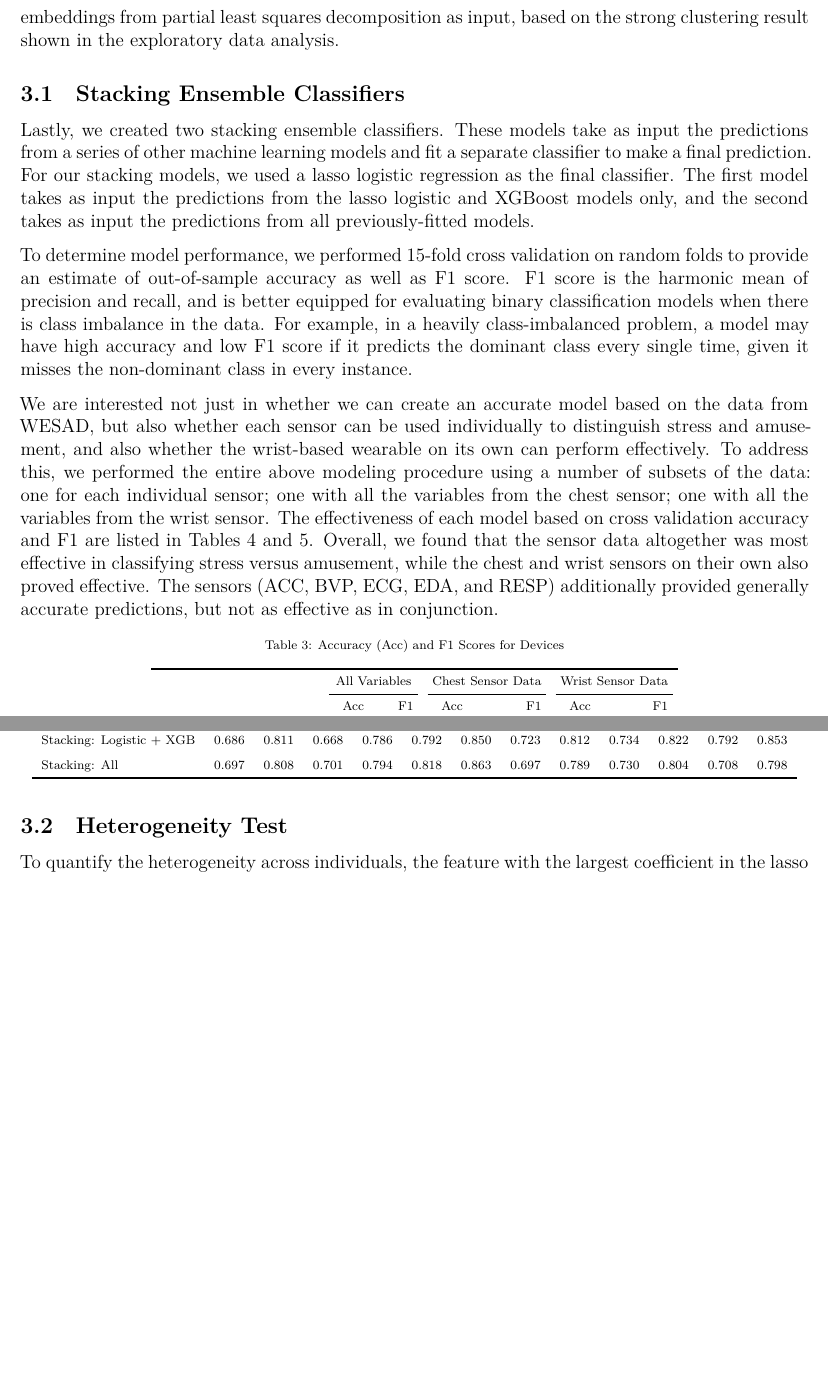
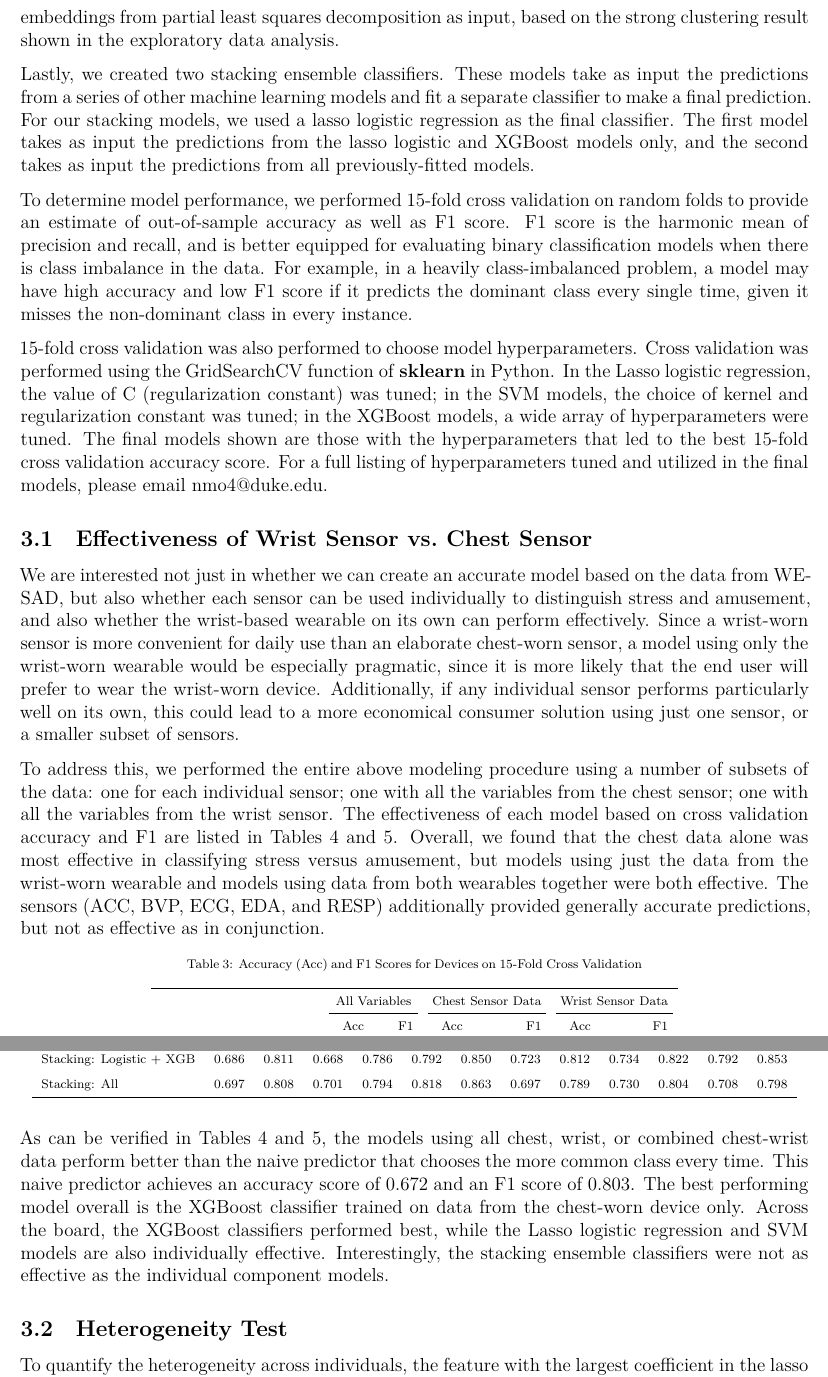
Before and after one commit to ashleyjmurray/CaseStudy2, an R Markdown document (Analysis.Rmd): two parts of pages 5 and 6 of 9, joined at a grey line, cut so that both start at the same text, the shorter picture padded with empty space. Rendered offline with R 4.5, knitr and Pandoc, then LaTeX, with nearby package versions; some code elsewhere in the file could not run offline.

Commit message:
Update Analysis.Rmd

````diff
--- a/Analysis.Rmd
+++ b/Analysis.Rmd
@@ -160,19 +160,23 @@ feat_imp %>%
 
 Further, we chose a number of models to serve as black-box classifiers, providing good accuracy with little interpretability. These include support vector machine classifiers with linear, polynomial, and RBF kernels. We additionally fit support vector machine classifiers which use two-dimensional embeddings from partial least squares decomposition as input, based on the strong clustering result shown in the exploratory data analysis.
 
-## Stacking Ensemble Classifiers
-
 Lastly, we created two stacking ensemble classifiers. These models take as input the predictions from a series of other machine learning models and fit a separate classifier to make a final prediction. For our stacking models, we used a lasso logistic regression as the final classifier. The first model takes as input the predictions from the lasso logistic and XGBoost models only, and the second takes as input the predictions from all previously-fitted models.
 
 To determine model performance, we performed 15-fold cross validation on random folds to provide an estimate of out-of-sample accuracy as well as F1 score. F1 score is the harmonic mean of precision and recall, and is better equipped for evaluating binary classification models when there is class imbalance in the data. For example, in a heavily class-imbalanced problem, a model may have high accuracy and low F1 score if it predicts the dominant class every single time, given it misses the non-dominant class in every instance.
 
-We are interested not just in whether we can create an accurate model based on the data from WESAD, but also whether each sensor can be used individually to distinguish stress and amusement, and also whether the wrist-based wearable on its own can perform effectively. To address this, we performed the entire above modeling procedure using a number of subsets of the data: one for each individual sensor; one with all the variables from the chest sensor; one with all the variables from the wrist sensor. The effectiveness of each model based on cross validation accuracy and F1 are listed in Tables 4 and 5. Overall, we found that the sensor data altogether was most effective in classifying stress versus amusement, while the chest and wrist sensors on their own also proved effective. The sensors (ACC, BVP, ECG, EDA, and RESP) additionally provided generally accurate predictions, but not as effective as in conjunction.
+15-fold cross validation was also performed to choose model hyperparameters. Cross validation was performed using the GridSearchCV function of **sklearn** in Python. In the Lasso logistic regression, the value of C (regularization constant) was tuned; in the SVM models, the choice of kernel and regularization constant was tuned; in the XGBoost models, a wide array of hyperparameters were tuned. The final models shown are those with the hyperparameters that led to the best 15-fold cross validation accuracy score. For a full listing of hyperparameters tuned and utilized in the final models, please email nmo4@duke.edu.
+
+## Effectiveness of Wrist Sensor vs. Chest Sensor
+
+We are interested not just in whether we can create an accurate model based on the data from WESAD, but also whether each sensor can be used individually to distinguish stress and amusement, and also whether the wrist-based wearable on its own can perform effectively. Since a wrist-worn sensor is more convenient for daily use than an elaborate chest-worn sensor, a model using only the wrist-worn wearable would be especially pragmatic, since it is more likely that the end user will prefer to wear the wrist-worn device. Additionally, if any individual sensor performs particularly well on its own, this could lead to a more economical consumer solution using just one sensor, or a smaller subset of sensors.
+
+To address this, we performed the entire above modeling procedure using a number of subsets of the data: one for each individual sensor; one with all the variables from the chest sensor; one with all the variables from the wrist sensor. The effectiveness of each model based on cross validation accuracy and F1 are listed in Tables 4 and 5. Overall, we found that the chest data alone was most effective in classifying stress versus amusement, but models using just the data from the wrist-worn wearable and models using data from both wearables together were both effective. The sensors (ACC, BVP, ECG, EDA, and RESP) additionally provided generally accurate predictions, but not as effective as in conjunction.
 
 ```{r}
 full_accuracy_table %>%
   mutate_if(is.numeric, round, digits=3) %>%
   kableExtra::kable(booktabs = T,
-                    caption = "Accuracy (Acc) and F1 Scores for Devices",
+                    caption = "Accuracy (Acc) and F1 Scores for Devices on 15-Fold Cross Validation",
                     col.names = c("", "Acc", "F1",
                                   "Acc", "F1",
                                   "Acc", "F1")) %>%
@@ -197,6 +201,8 @@ accuracy_table %>%
   add_header_above(c(" "= 1, "ACC" = 2, "BVP" = 2, "ECG" = 2,
                      "EDA (Chest)" = 2, "EDA (Wrist)" = 2, "RESP" = 2))
 ```
+
+As can be verified in Tables 4 and 5, the models using all chest, wrist, or combined chest-wrist data perform better than the naive predictor that chooses the more common class every time. This naive predictor achieves an accuracy score of 0.672 and an F1 score of 0.803. The best performing model overall is the XGBoost classifier trained on data from the chest-worn device only. Across the board, the XGBoost classifiers performed best, while the Lasso logistic regression and SVM models are also individually effective. Interestingly, the stacking ensemble classifiers were not as effective as the individual component models.
 
 ## Heterogeneity Test
 
````
Also changed, not shown: Analysis.Rmd (2 more changed lines).
